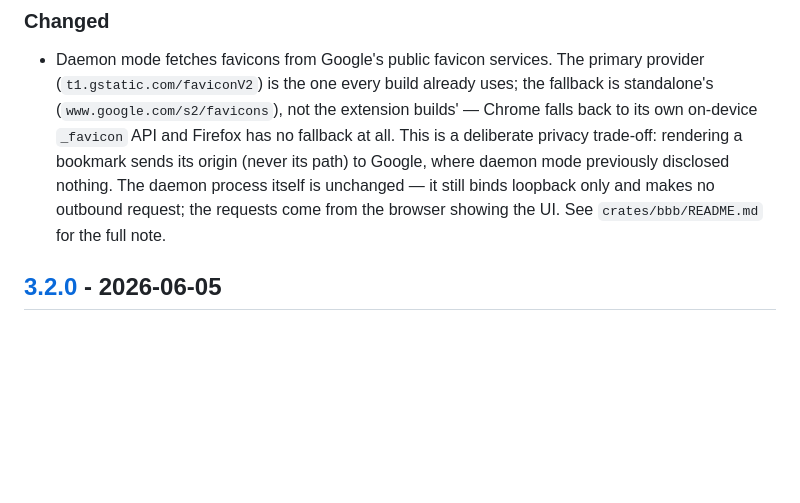
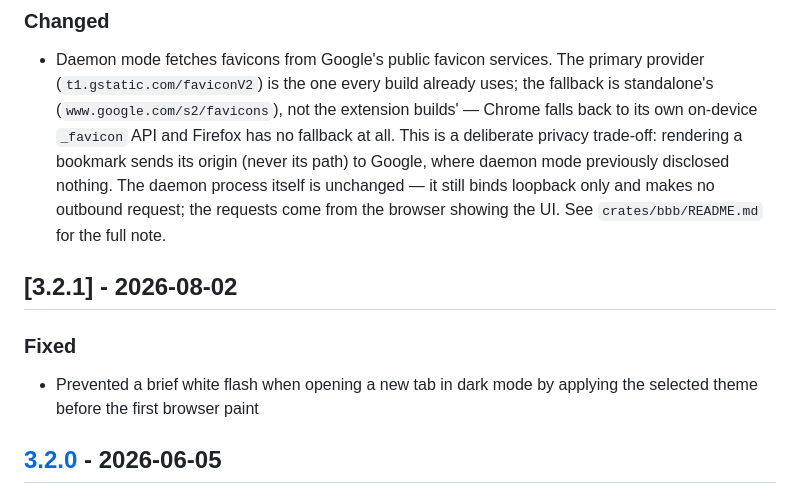
Before and after one commit to farhadeidi/bookmarks-but-better, a Markdown page: CHANGELOG.md, the part around the change. Rendered like a GitHub page; blank space fills up the shorter version.

Commit message:
docs: record the 3.2.1 hotfix in the changelog
The dark-mode flash fix shipped as 3.2.1 but its entry only ever existed
on the hotfix branch, so the released version was missing from the
changelog entirely. Placed in semver order below 4.0.0, since it is a
patch on the older line released after 4.0.0 was tagged.

3.2.0 was already present here and is not duplicated.

```diff
--- a/CHANGELOG.md
+++ b/CHANGELOG.md
@@ -70,6 +70,12 @@ and this project adheres to [Semantic Versioning](https://semver.org/spec/v2.0.0
   disclosed nothing. The daemon process itself is unchanged — it still binds
   loopback only and makes no outbound request; the requests come from the browser
   showing the UI. See `crates/bbb/README.md` for the full note.
+
+## [3.2.1] - 2026-08-02
+
+### Fixed
+
+- Prevented a brief white flash when opening a new tab in dark mode by applying the selected theme before the first browser paint
 
 ## [3.2.0] - 2026-06-05
 
```
